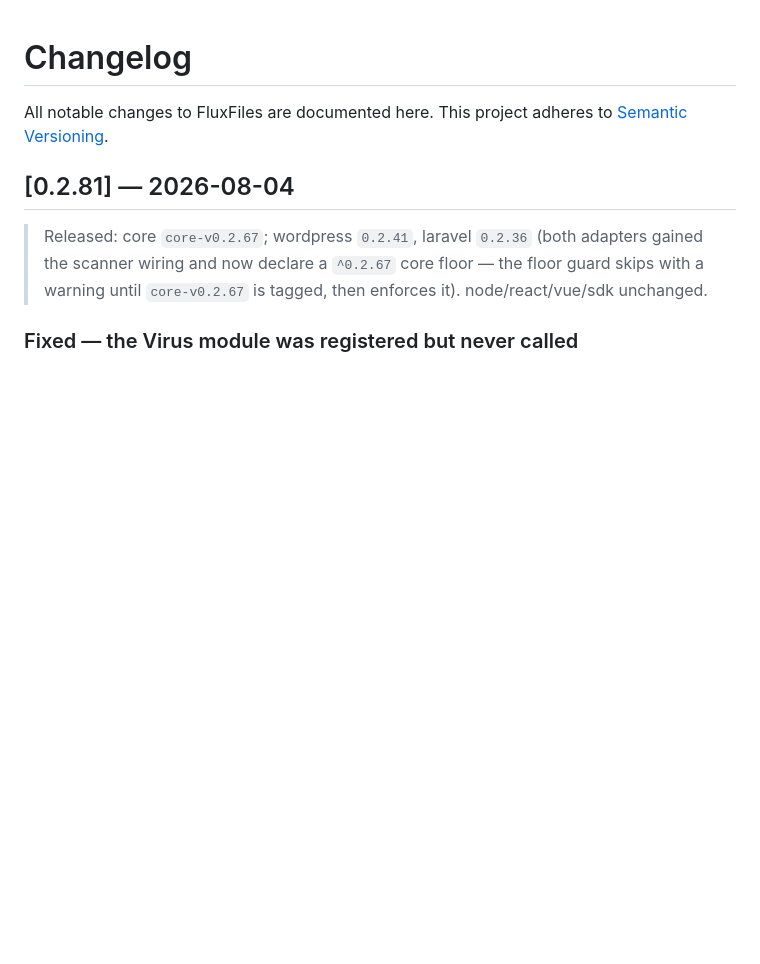
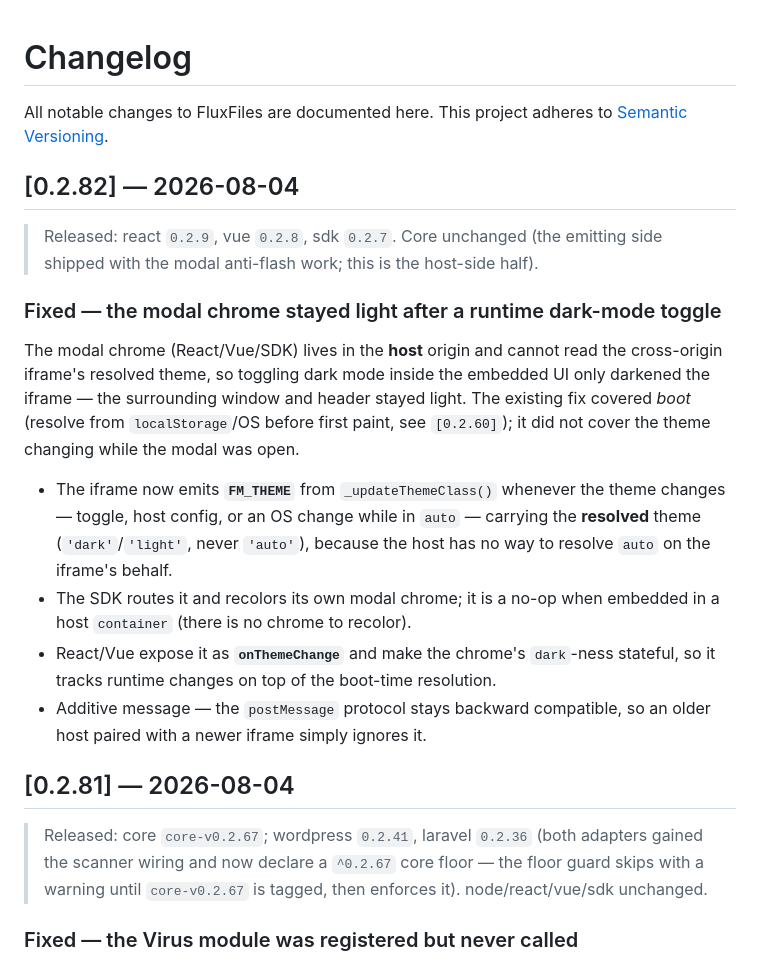
Before and after one commit to thai-pc/fluxfiles, a Markdown page: CHANGELOG.md, the part around the change. Rendered like a GitHub page; blank space fills up the shorter version.

Commit message:
docs(changelog): record the modal FM_THEME fix (react 0.2.9 / vue 0.2.8 / sdk 0.2.7)
The fix shipped as two commits with the package versions already bumped but no
changelog entry, so it could not be released — every entry names the exact tags it
ships as, and the release workflow keys off them.

Co-Authored-By: Claude Opus 5 <noreply@anthropic.com>

```diff
--- a/CHANGELOG.md
+++ b/CHANGELOG.md
@@ -2,6 +2,30 @@
 
 All notable changes to FluxFiles are documented here. This project adheres to
 [Semantic Versioning](https://semver.org/).
+
+## [0.2.82] — 2026-08-04
+
+> Released: react `0.2.9`, vue `0.2.8`, sdk `0.2.7`. Core unchanged (the emitting side
+> shipped with the modal anti-flash work; this is the host-side half).
+
+### Fixed — the modal chrome stayed light after a runtime dark-mode toggle
+
+The modal chrome (React/Vue/SDK) lives in the **host** origin and cannot read the
+cross-origin iframe's resolved theme, so toggling dark mode inside the embedded UI
+only darkened the iframe — the surrounding window and header stayed light. The
+existing fix covered *boot* (resolve from `localStorage`/OS before first paint, see
+`[0.2.60]`); it did not cover the theme changing while the modal was open.
+
+- The iframe now emits **`FM_THEME`** from `_updateThemeClass()` whenever the theme
+  changes — toggle, host config, or an OS change while in `auto` — carrying the
+  **resolved** theme (`'dark'`/`'light'`, never `'auto'`), because the host has no way
+  to resolve `auto` on the iframe's behalf.
+- The SDK routes it and recolors its own modal chrome; it is a no-op when embedded in
+  a host `container` (there is no chrome to recolor).
+- React/Vue expose it as **`onThemeChange`** and make the chrome's `dark`-ness
+  stateful, so it tracks runtime changes on top of the boot-time resolution.
+- Additive message — the `postMessage` protocol stays backward compatible, so an older
+  host paired with a newer iframe simply ignores it.
 
 ## [0.2.81] — 2026-08-04
 
```
